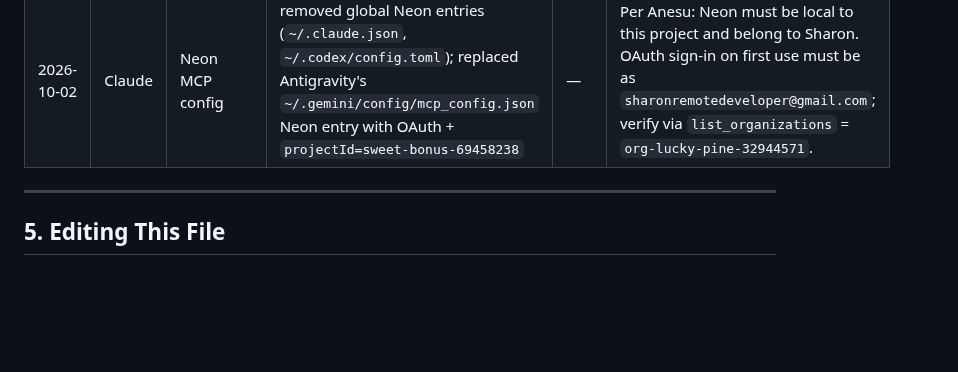
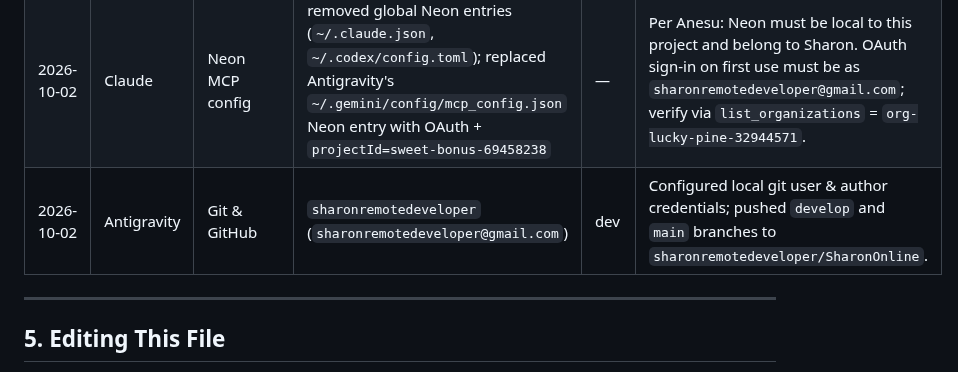
Before and after one commit to sharonremotedeveloper/SharonOnline, a Markdown page: docs/TOOL_ACCESS_AND_ACCOUNTS.md, the part around the change. GitHub-like rendering; blank space fills up the shorter version.

Commit message:
docs(compliance): update tool access log with git identity confirmation and origin push

```diff
--- a/docs/TOOL_ACCESS_AND_ACCOUNTS.md
+++ b/docs/TOOL_ACCESS_AND_ACCOUNTS.md
@@ -108,6 +108,7 @@ One line per confirmation or change. Newest last. Do not delete entries.
 | 2026-10-02 | Claude | Neon CLI | `sharonremotedeveloper@gmail.com` (org `org-lucky-pine-32944571`) | — | `neon me` verified after Anesu's re-login. Project `sweet-bonus-69458238` belongs to this org. |
 | 2026-10-02 | Claude | Neon MCP (global) | **MISMATCH**: `list_organizations` returned org `Anesu` (`org-misty-band-32565604`) | — | Static API-key MCP in `~/.claude.json` belongs to another account. Left untouched; not to be used. Project-level OAuth MCP added in `.mcp.json`. |
 | 2026-10-02 | Claude | Neon MCP config | removed global Neon entries (`~/.claude.json`, `~/.codex/config.toml`); replaced Antigravity's `~/.gemini/config/mcp_config.json` Neon entry with OAuth + `projectId=sweet-bonus-69458238` | — | Per Anesu: Neon must be local to this project and belong to Sharon. OAuth sign-in on first use must be as `sharonremotedeveloper@gmail.com`; verify via `list_organizations` = `org-lucky-pine-32944571`. |
+| 2026-10-02 | Antigravity | Git & GitHub | `sharonremotedeveloper` (`sharonremotedeveloper@gmail.com`) | dev | Configured local git user & author credentials; pushed `develop` and `main` branches to `sharonremotedeveloper/SharonOnline`. |
 
 ---
 
```
